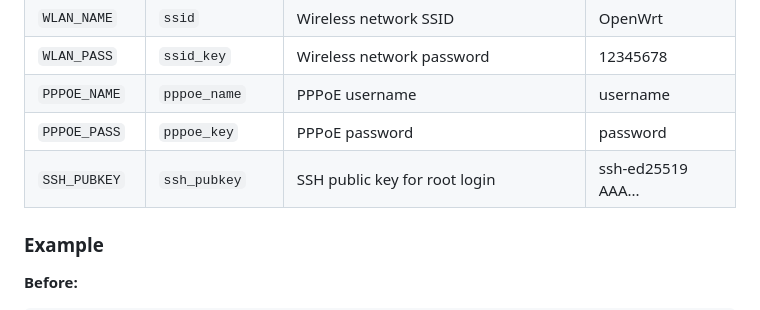
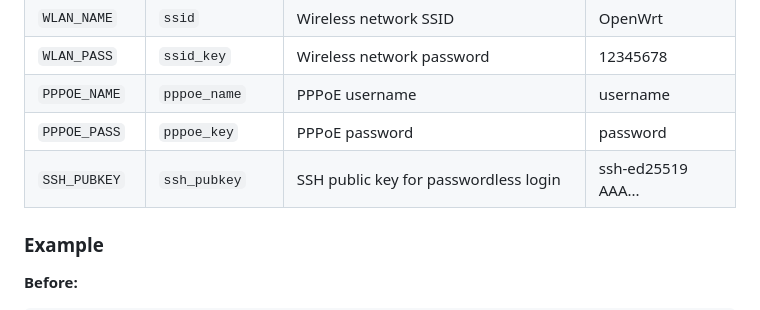
Before and after one commit to AzimsTech/OpenWrt-Builder, a Markdown page: .github/README.md, the part around the change. Drawn GitHub-style.

Commit message:
chore: Clarify SSH public key usage in README

```diff
--- a/.github/README.md
+++ b/.github/README.md
@@ -50,7 +50,7 @@ This repo can use the following secrets, which may be set in the repository (**S
 | `WLAN_PASS`     | `ssid_key`        | Wireless network password                    | 12345678    |
 | `PPPOE_NAME`    | `pppoe_name`      | PPPoE username                               | username    |
 | `PPPOE_PASS`    | `pppoe_key`       | PPPoE password                               | password    |
-| `SSH_PUBKEY`    | `ssh_pubkey`      | SSH public key for root login                | ssh-ed25519 AAA... |
+| `SSH_PUBKEY`    | `ssh_pubkey`      | SSH public key for passwordless login                | ssh-ed25519 AAA... |
 
 ### Example
 
```
